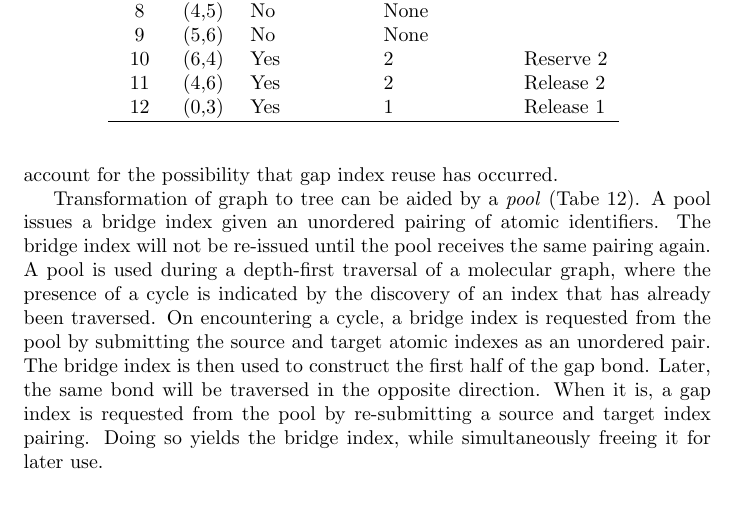
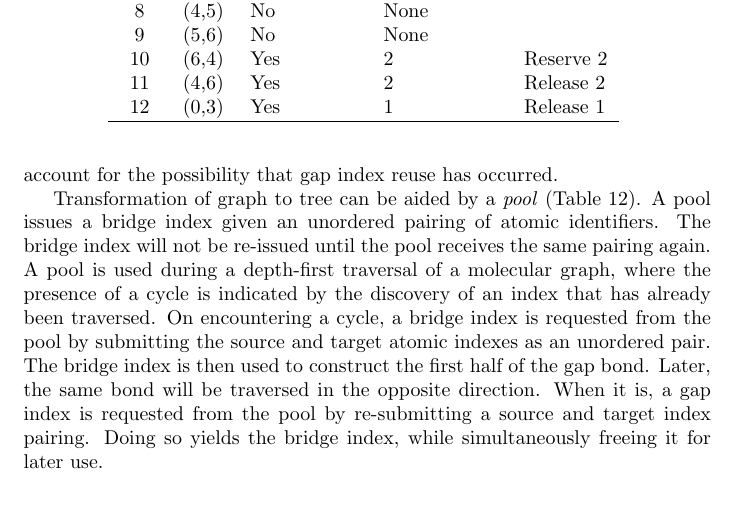
Before and after one commit to metamolecular/balsadoc, a LaTeX paper (manuscript.tex): part of page 38 of 50, cut so that both start at the same text. Compiled offline with pdfLaTeX.

Commit message:
Fixes typo. Closes #58

```diff
--- a/manuscript.tex
+++ b/manuscript.tex
@@ -907,7 +907,7 @@ The second difference is that molecular trees have gaps, but molecular graphs do
 
 The third difference leads to the most complex reconciliation: molecular trees have bridges but molecular graphs do not. When transforming tree to graph, the two sides of a bridge bond must be identified, spliced, and added to the graph. When transforming graph to tree, a ring closure bond must be detected and split into a pair compatible bridge bonds. Compounding the problem in either sense of conversion is index reuse. Transformation from graph to tree will reuse gap indexes to avoid overflow. Transformation from tree to graph must account for the possibility that gap index reuse has occurred.
 
-Transformation of graph to tree can be aided by a \textit{pool} (Tabe~\ref{table:pool}). A pool issues a bridge index given an unordered pairing of atomic identifiers. The bridge index will not be re-issued until the pool receives the same pairing again. A pool is used during a depth-first traversal of a molecular graph, where the presence of a cycle is indicated by the discovery of an index that has already been traversed. On encountering a cycle, a bridge index is requested from the pool by submitting the source and target atomic indexes as an unordered pair. The bridge index is then used to construct the first half of the gap bond. Later, the same bond will be traversed in the opposite direction. When it is, a gap index is requested from the pool by re-submitting a source and target index pairing. Doing so yields the bridge index, while simultaneously freeing it for later use.
+Transformation of graph to tree can be aided by a \textit{pool} (Table~\ref{table:pool}). A pool issues a bridge index given an unordered pairing of atomic identifiers. The bridge index will not be re-issued until the pool receives the same pairing again. A pool is used during a depth-first traversal of a molecular graph, where the presence of a cycle is indicated by the discovery of an index that has already been traversed. On encountering a cycle, a bridge index is requested from the pool by submitting the source and target atomic indexes as an unordered pair. The bridge index is then used to construct the first half of the gap bond. Later, the same bond will be traversed in the opposite direction. When it is, a gap index is requested from the pool by re-submitting a source and target index pairing. Doing so yields the bridge index, while simultaneously freeing it for later use.
 
 \begin{table}
     \caption{A pool manages bridge indexes during the transformation of a molecular graph.}
```
